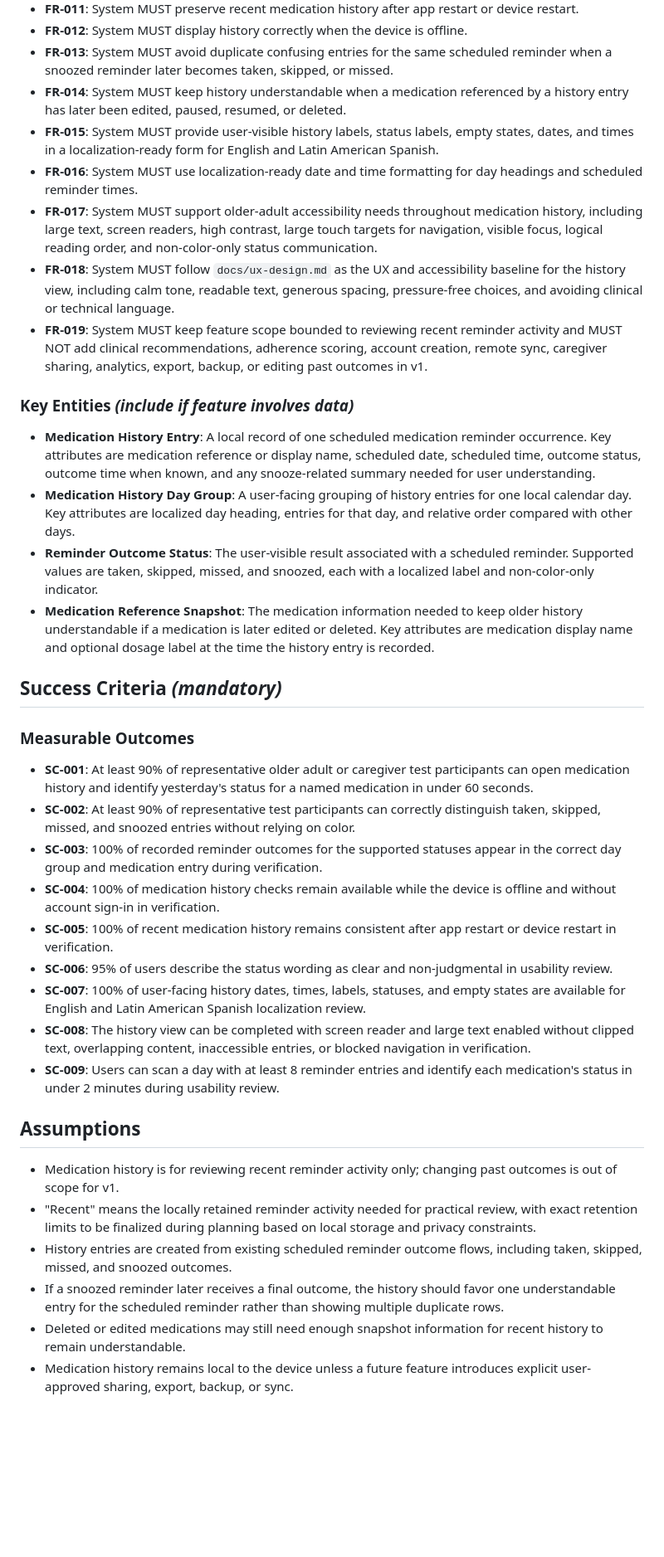
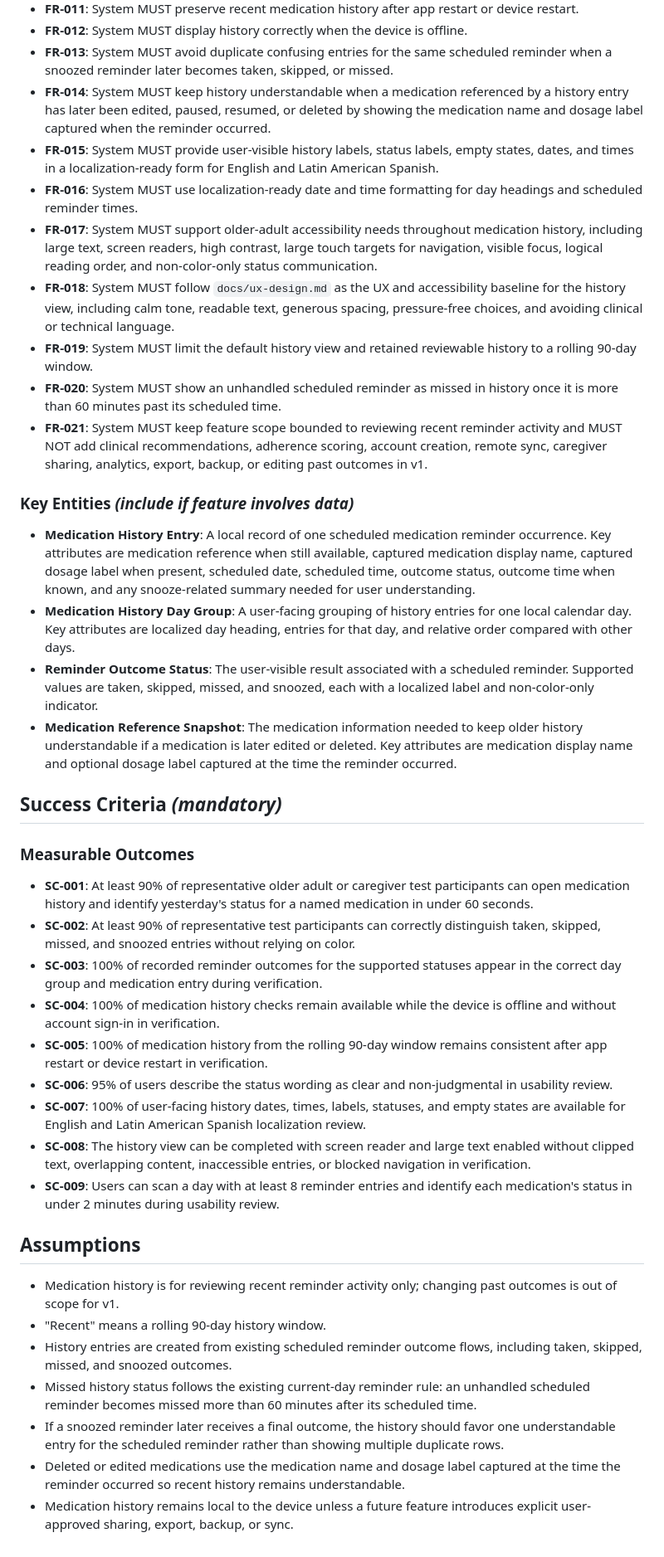
Before and after one commit to eerrecalde/pill_reminder, a Markdown page: specs/006-medication-history/spec.md, the part around one of its changes. Shown at 83% size. GitHub-like rendering; blank space fills up the shorter version.

```diff
--- a/specs/006-medication-history/spec.md
+++ b/specs/006-medication-history/spec.md
@@ -99,19 +108,21 @@ An older adult or caregiver can review medication history with large text, scree
 - **FR-011**: System MUST preserve recent medication history after app restart or device restart.
 - **FR-012**: System MUST display history correctly when the device is offline.
 - **FR-013**: System MUST avoid duplicate confusing entries for the same scheduled reminder when a snoozed reminder later becomes taken, skipped, or missed.
-- **FR-014**: System MUST keep history understandable when a medication referenced by a history entry has later been edited, paused, resumed, or deleted.
+- **FR-014**: System MUST keep history understandable when a medication referenced by a history entry has later been edited, paused, resumed, or deleted by showing the medication name and dosage label captured when the reminder occurred.
 - **FR-015**: System MUST provide user-visible history labels, status labels, empty states, dates, and times in a localization-ready form for English and Latin American Spanish.
 - **FR-016**: System MUST use localization-ready date and time formatting for day headings and scheduled reminder times.
 - **FR-017**: System MUST support older-adult accessibility needs throughout medication history, including large text, screen readers, high contrast, large touch targets for navigation, visible focus, logical reading order, and non-color-only status communication.
 - **FR-018**: System MUST follow `docs/ux-design.md` as the UX and accessibility baseline for the history view, including calm tone, readable text, generous spacing, pressure-free choices, and avoiding clinical or technical language.
-- **FR-019**: System MUST keep feature scope bounded to reviewing recent reminder activity and MUST NOT add clinical recommendations, adherence scoring, account creation, remote sync, caregiver sharing, analytics, export, backup, or editing past outcomes in v1.
+- **FR-019**: System MUST limit the default history view and retained reviewable history to a rolling 90-day window.
+- **FR-020**: System MUST show an unhandled scheduled reminder as missed in history once it is more than 60 minutes past its scheduled time.
+- **FR-021**: System MUST keep feature scope bounded to reviewing recent reminder activity and MUST NOT add clinical recommendations, adherence scoring, account creation, remote sync, caregiver sharing, analytics, export, backup, or editing past outcomes in v1.
 
 ### Key Entities *(include if feature involves data)*
 
-- **Medication History Entry**: A local record of one scheduled medication reminder occurrence. Key attributes are medication reference or display name, scheduled date, scheduled time, outcome status, outcome time when known, and any snooze-related summary needed for user understanding.
+- **Medication History Entry**: A local record of one scheduled medication reminder occurrence. Key attributes are medication reference when still available, captured medication display name, captured dosage label when present, scheduled date, scheduled time, outcome status, outcome time when known, and any snooze-related summary needed for user understanding.
 - **Medication History Day Group**: A user-facing grouping of history entries for one local calendar day. Key attributes are localized day heading, entries for that day, and relative order compared with other days.
 - **Reminder Outcome Status**: The user-visible result associated with a scheduled reminder. Supported values are taken, skipped, missed, and snoozed, each with a localized label and non-color-only indicator.
-- **Medication Reference Snapshot**: The medication information needed to keep older history understandable if a medication is later edited or deleted. Key attributes are medication display name and optional dosage label at the time the history entry is recorded.
+- **Medication Reference Snapshot**: The medication information needed to keep older history understandable if a medication is later edited or deleted. Key attributes are medication display name and optional dosage label captured at the time the reminder occurred.
 
 ## Success Criteria *(mandatory)*
 
@@ -121,7 +132,7 @@ An older adult or caregiver can review medication history with large text, scree
 - **SC-002**: At least 90% of representative test participants can correctly distinguish taken, skipped, missed, and snoozed entries without relying on color.
 - **SC-003**: 100% of recorded reminder outcomes for the supported statuses appear in the correct day group and medication entry during verification.
 - **SC-004**: 100% of medication history checks remain available while the device is offline and without account sign-in in verification.
-- **SC-005**: 100% of recent medication history remains consistent after app restart or device restart in verification.
+- **SC-005**: 100% of medication history from the rolling 90-day window remains consistent after app restart or device restart in verification.
 - **SC-006**: 95% of users describe the status wording as clear and non-judgmental in usability review.
 - **SC-007**: 100% of user-facing history dates, times, labels, statuses, and empty states are available for English and Latin American Spanish localization review.
 - **SC-008**: The history view can be completed with screen reader and large text enabled without clipped text, overlapping content, inaccessible entries, or blocked navigation in verification.
@@ -130,8 +141,9 @@ An older adult or caregiver can review medication history with large text, scree
 ## Assumptions
 
 - Medication history is for reviewing recent reminder activity only; changing past outcomes is out of scope for v1.
-- "Recent" means the locally retained reminder activity needed for practical review, with exact retention limits to be finalized during planning based on local storage and privacy constraints.
+- "Recent" means a rolling 90-day history window.
 - History entries are created from existing scheduled reminder outcome flows, including taken, skipped, missed, and snoozed outcomes.
+- Missed history status follows the existing current-day reminder rule: an unhandled scheduled reminder becomes missed more than 60 minutes after its scheduled time.
 - If a snoozed reminder later receives a final outcome, the history should favor one understandable entry for the scheduled reminder rather than showing multiple duplicate rows.
-- Deleted or edited medications may still need enough snapshot information for recent history to remain understandable.
+- Deleted or edited medications use the medication name and dosage label captured at the time the reminder occurred so recent history remains understandable.
 - Medication history remains local to the device unless a future feature introduces explicit user-approved sharing, export, backup, or sync.
```
Also changed, not shown: other parts of specs/006-medication-history/spec.md (+12 -3 lines).
